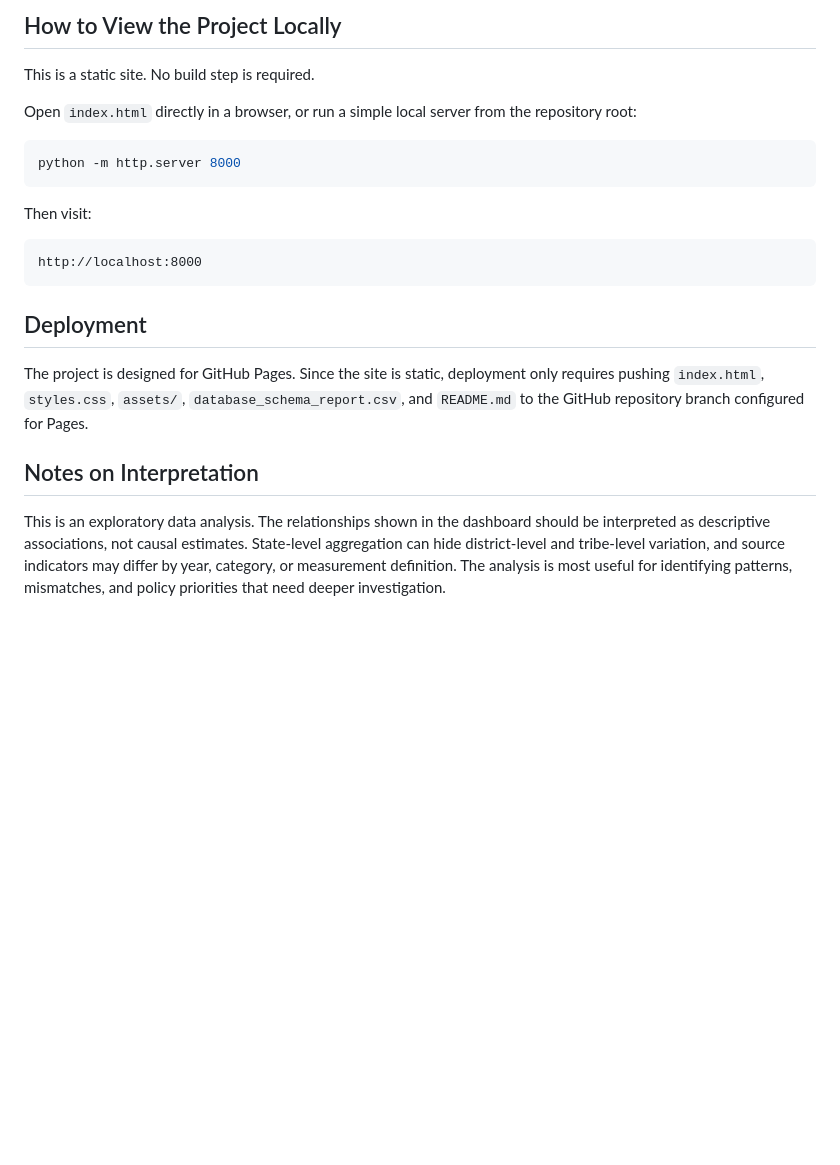
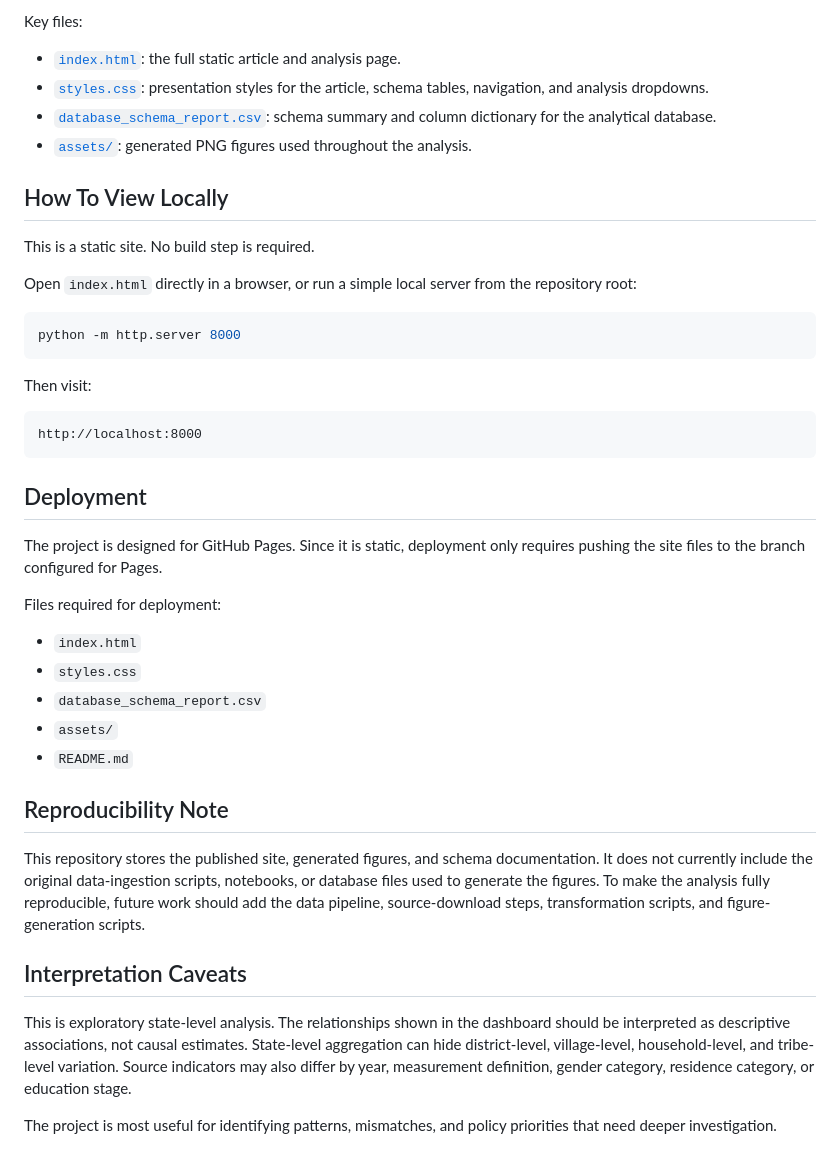
Before and after one commit to yuvraj-verma01/dsmfinalproj.github.io, a Markdown page: README.md, the part around one of its changes. Drawn GitHub-style; blank space fills up the shorter version.

````diff
--- a/README.md
+++ b/README.md
@@ -115,6 +134,13 @@ The recommendations emphasize:
 ```
 
-## How to View the Project Locally
+Key files:
+
+- [`index.html`](index.html): the full static article and analysis page.
+- [`styles.css`](styles.css): presentation styles for the article, schema tables, navigation, and analysis dropdowns.
+- [`database_schema_report.csv`](database_schema_report.csv): schema summary and column dictionary for the analytical database.
+- [`assets/`](assets/): generated PNG figures used throughout the analysis.
+
+## How To View Locally
 
 This is a static site. No build step is required.
 
@@ -132,8 +158,22 @@ http://localhost:8000
 
 ## Deployment
 
-The project is designed for GitHub Pages. Since the site is static, deployment only requires pushing `index.html`, `styles.css`, `assets/`, `database_schema_report.csv`, and `README.md` to the GitHub repository branch configured for Pages.
+The project is designed for GitHub Pages. Since it is static, deployment only requires pushing the site files to the branch configured for Pages.
 
-## Notes on Interpretation
+Files required for deployment:
 
-This is an exploratory data analysis. The relationships shown in the dashboard should be interpreted as descriptive associations, not causal estimates. State-level aggregation can hide district-level and tribe-level variation, and source indicators may differ by year, category, or measurement definition. The analysis is most useful for identifying patterns, mismatches, and policy priorities that need deeper investigation.
+- `index.html`
+- `styles.css`
+- `database_schema_report.csv`
+- `assets/`
+- `README.md`
+
+## Reproducibility Note
+
+This repository stores the published site, generated figures, and schema documentation. It does not currently include the original data-ingestion scripts, notebooks, or database files used to generate the figures. To make the analysis fully reproducible, future work should add the data pipeline, source-download steps, transformation scripts, and figure-generation scripts.
+
+## Interpretation Caveats
+
+This is exploratory state-level analysis. The relationships shown in the dashboard should be interpreted as descriptive associations, not causal estimates. State-level aggregation can hide district-level, village-level, household-level, and tribe-level variation. Source indicators may also differ by year, measurement definition, gender category, residence category, or education stage.
+
+The project is most useful for identifying patterns, mismatches, and policy priorities that need deeper investigation.
````
Also changed, not shown: other parts of README.md (+91 -72 lines).
